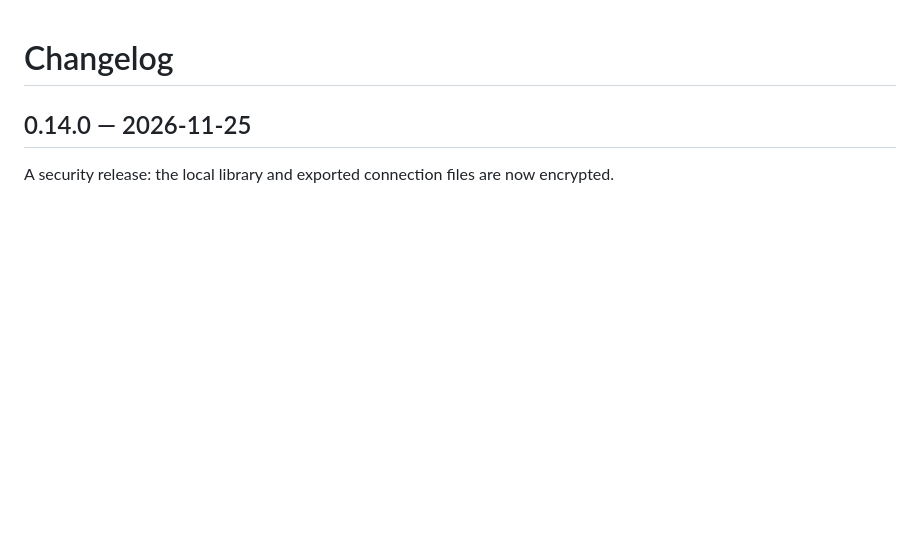
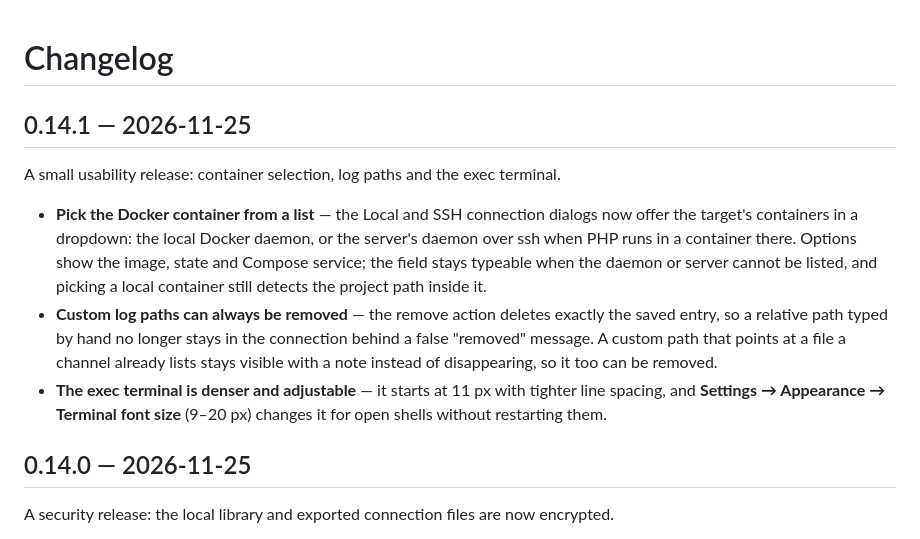
Before and after one commit to stealthpro/forthy-app, a Markdown page: CHANGELOG.md, the part around the change. GitHub-like rendering; blank space fills up the shorter version.

```diff
--- a/CHANGELOG.md
+++ b/CHANGELOG.md
@@ -1,4 +1,21 @@
 # Changelog
+
+## 0.14.1 — 2026-11-25
+
+A small usability release: container selection, log paths and the exec terminal.
+
+- **Pick the Docker container from a list** — the Local and SSH connection dialogs now
+  offer the target's containers in a dropdown: the local Docker daemon, or the server's
+  daemon over ssh when PHP runs in a container there. Options show the image, state and
+  Compose service; the field stays typeable when the daemon or server cannot be listed,
+  and picking a local container still detects the project path inside it.
+- **Custom log paths can always be removed** — the remove action deletes exactly the
+  saved entry, so a relative path typed by hand no longer stays in the connection behind
+  a false "removed" message. A custom path that points at a file a channel already lists
+  stays visible with a note instead of disappearing, so it too can be removed.
+- **The exec terminal is denser and adjustable** — it starts at 11 px with tighter line
+  spacing, and **Settings → Appearance → Terminal font size** (9–20 px) changes it for
+  open shells without restarting them.
 
 ## 0.14.0 — 2026-11-25
 
```
Also changed, not shown: README.md (+7 -3 lines), docs/screenshots/settings.jpg, 1 other file.
